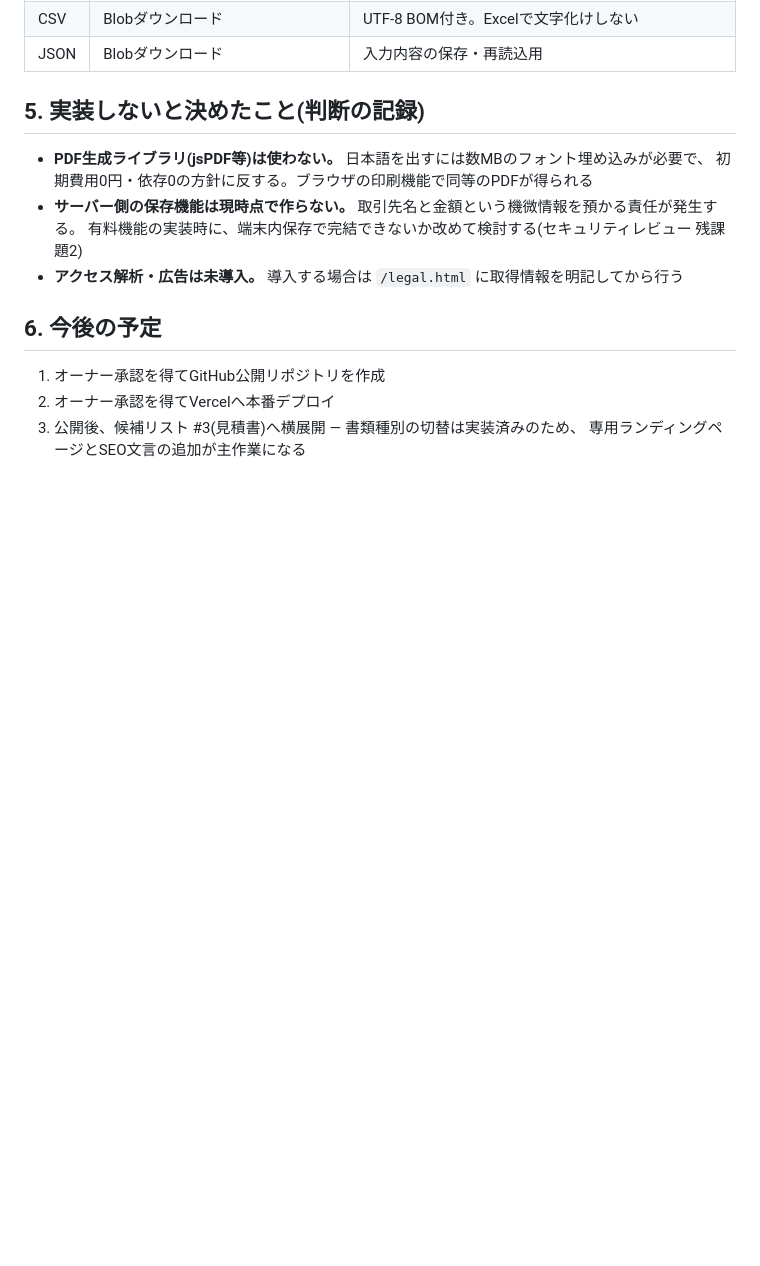
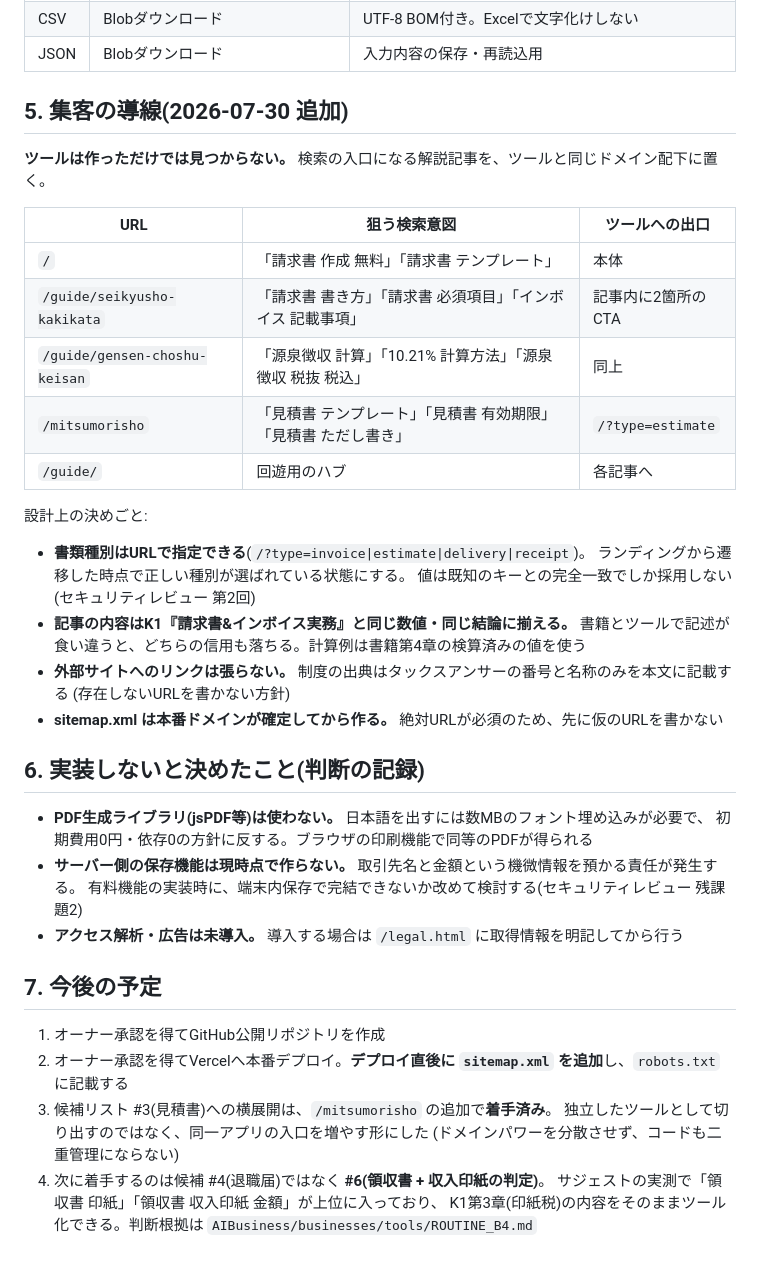
Before and after one commit to taichi-lang/invoice-tool, a Markdown page: docs/仕様.md, the part around the change. Rendered like a GitHub page; blank space fills up the shorter version.

```diff
--- a/docs/仕様.md
+++ b/docs/仕様.md
@@ -65,7 +65,30 @@
 | CSV | Blobダウンロード | UTF-8 BOM付き。Excelで文字化けしない |
 | JSON | Blobダウンロード | 入力内容の保存・再読込用 |
 
-## 5. 実装しないと決めたこと(判断の記録)
+## 5. 集客の導線(2026-07-30 追加)
+
+**ツールは作っただけでは見つからない。** 検索の入口になる解説記事を、ツールと同じドメイン配下に置く。
+
+| URL | 狙う検索意図 | ツールへの出口 |
+|-----|-------------|--------------|
+| `/` | 「請求書 作成 無料」「請求書 テンプレート」 | 本体 |
+| `/guide/seikyusho-kakikata` | 「請求書 書き方」「請求書 必須項目」「インボイス 記載事項」 | 記事内に2箇所のCTA |
+| `/guide/gensen-choshu-keisan` | 「源泉徴収 計算」「10.21% 計算方法」「源泉徴収 税抜 税込」 | 同上 |
+| `/mitsumorisho` | 「見積書 テンプレート」「見積書 有効期限」「見積書 ただし書き」 | `/?type=estimate` |
+| `/guide/` | 回遊用のハブ | 各記事へ |
+
+設計上の決めごと:
+
+- **書類種別はURLで指定できる**(`/?type=invoice|estimate|delivery|receipt`)。
+  ランディングから遷移した時点で正しい種別が選ばれている状態にする。
+  値は既知のキーとの完全一致でしか採用しない(セキュリティレビュー 第2回)
+- **記事の内容はK1『請求書&インボイス実務』と同じ数値・同じ結論に揃える。**
+  書籍とツールで記述が食い違うと、どちらの信用も落ちる。計算例は書籍第4章の検算済みの値を使う
+- **外部サイトへのリンクは張らない。** 制度の出典はタックスアンサーの番号と名称のみを本文に記載する
+  (存在しないURLを書かない方針)
+- **sitemap.xml は本番ドメインが確定してから作る。** 絶対URLが必須のため、先に仮のURLを書かない
+
+## 6. 実装しないと決めたこと(判断の記録)
 
 - **PDF生成ライブラリ(jsPDF等)は使わない。** 日本語を出すには数MBのフォント埋め込みが必要で、
   初期費用0円・依存0の方針に反する。ブラウザの印刷機能で同等のPDFが得られる
@@ -73,9 +96,13 @@
   有料機能の実装時に、端末内保存で完結できないか改めて検討する(セキュリティレビュー 残課題2)
 - **アクセス解析・広告は未導入。** 導入する場合は `/legal.html` に取得情報を明記してから行う
 
-## 6. 今後の予定
+## 7. 今後の予定
 
 1. オーナー承認を得てGitHub公開リポジトリを作成
-2. オーナー承認を得てVercelへ本番デプロイ
-3. 公開後、候補リスト #3(見積書)へ横展開 — 書類種別の切替は実装済みのため、
-   専用ランディングページとSEO文言の追加が主作業になる
+2. オーナー承認を得てVercelへ本番デプロイ。**デプロイ直後に `sitemap.xml` を追加**し、`robots.txt` に記載する
+3. 候補リスト #3(見積書)への横展開は、`/mitsumorisho` の追加で**着手済み**。
+   独立したツールとして切り出すのではなく、同一アプリの入口を増やす形にした
+   (ドメインパワーを分散させず、コードも二重管理にならない)
+4. 次に着手するのは候補 #4(退職届)ではなく **#6(領収書 + 収入印紙の判定)**。
+   サジェストの実測で「領収書 印紙」「領収書 収入印紙 金額」が上位に入っており、
+   K1第3章(印紙税)の内容をそのままツール化できる。判断根拠は `AIBusiness/businesses/tools/ROUTINE_B4.md`
```
Also changed, not shown: README.md (+17 -6 lines), docs/セキュリティレビュー.md (+37 -4 lines).
